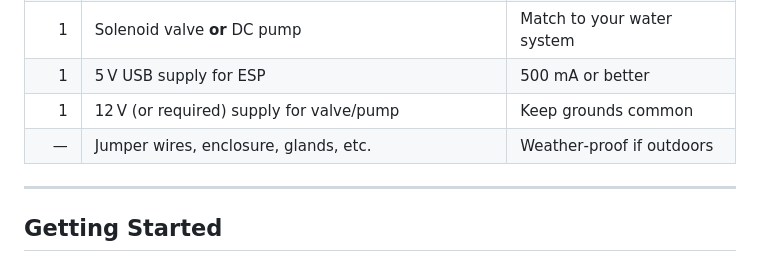
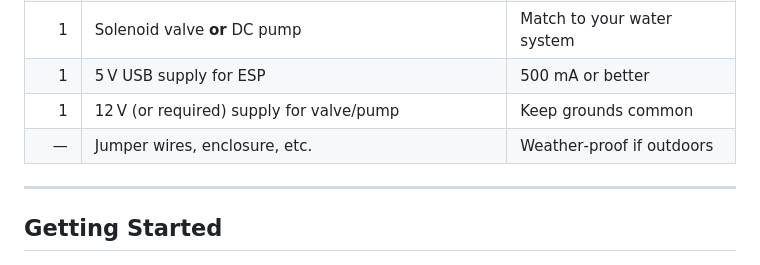
Before and after one commit to franciskaster/open-irrigation, a Markdown page: README.md, the part around the change. GitHub-like rendering.

```diff
--- a/README.md
+++ b/README.md
@@ -41,7 +41,7 @@ A **stand‑alone Wi‑Fi irrigation scheduler** powered by an ESP8266.  The fir
 |   1 | Solenoid valve **or** DC pump                            | Match to your water system |
 |   1 | 5 V USB supply for ESP                                   | 500 mA or better           |
 |   1 | 12 V (or required) supply for valve/pump                 | Keep grounds common        |
-|   — | Jumper wires, enclosure, glands, etc.                    | Weather‑proof if outdoors  |
+|   — | Jumper wires, enclosure, etc.                            | Weather‑proof if outdoors  |
 
 ---
 
```
